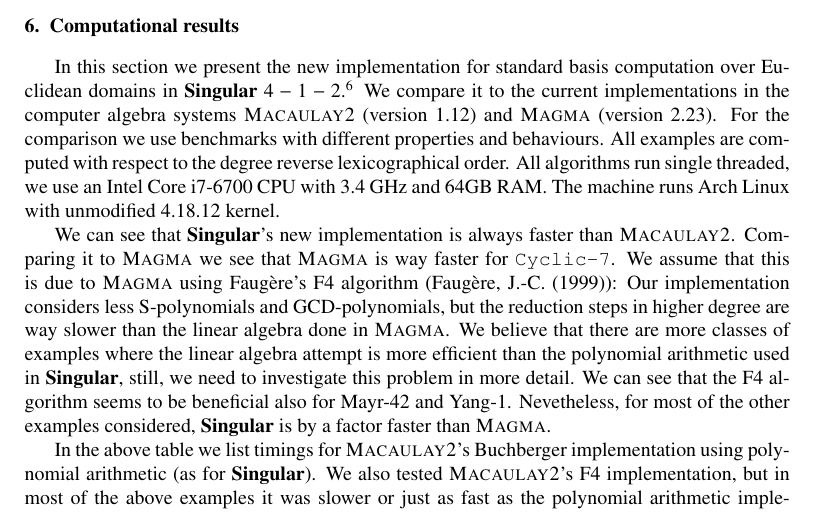
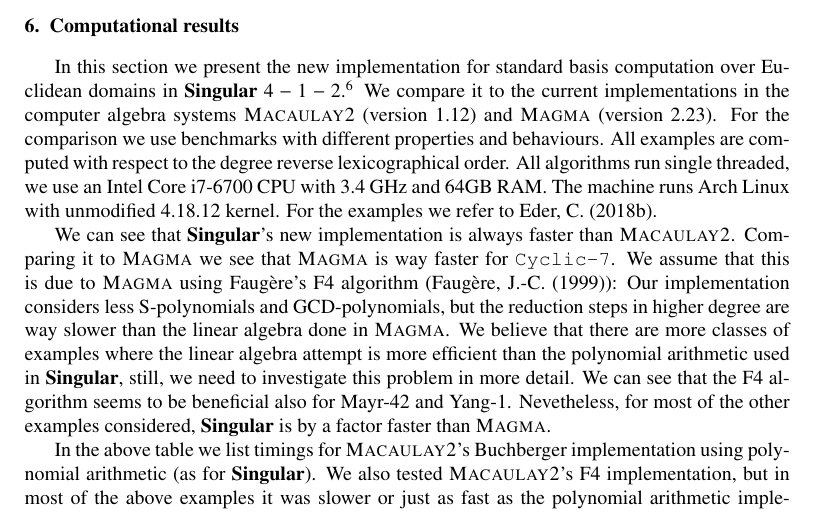
Before and after one commit to ederc/gbz, a LaTeX paper (gbz.tex, which reads results.tex): part of page 15 of 17, cut so that both start at the same text. Compiled offline with pdfLaTeX.

Commit message:
adds reference to benchmarks on github

```diff
--- a/results.tex
+++ b/results.tex
@@ -8,7 +8,8 @@
 For the comparison we use benchmarks with different properties and behaviours.
 All examples are computed with respect to the degree reverse lexicographical order.
 All algorithms run single threaded, we use an Intel Core i7-6700 CPU with $3.4$ GHz
-and $64$GB RAM. The machine runs Arch Linux with unmodified 4.18.12 kernel.
+and $64$GB RAM. The machine runs Arch Linux with unmodified 4.18.12 kernel. For
+the examples we refer to~\cite{singular-benchmarks}.
 
 \begin{table}[h]
 	\centering
```
